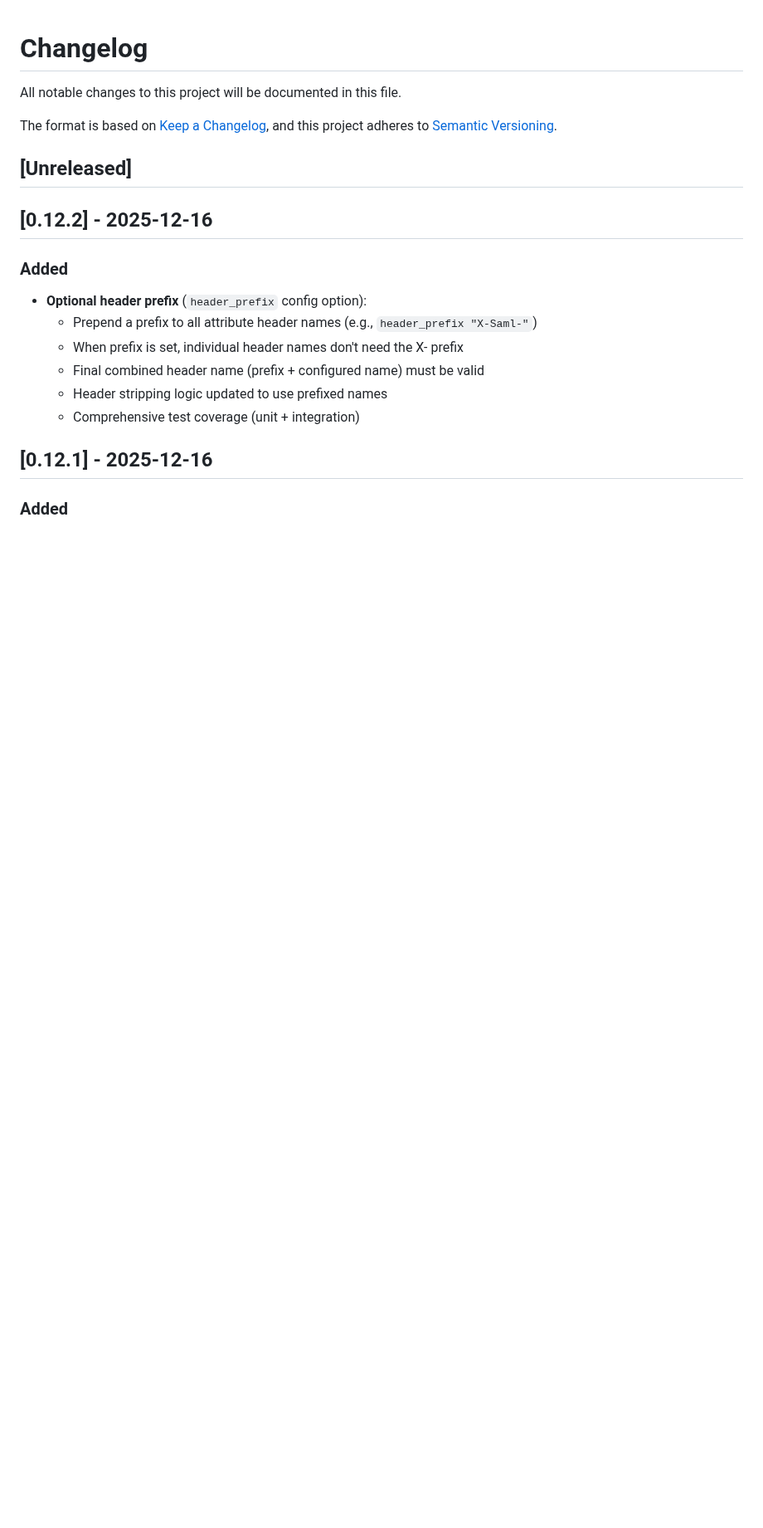
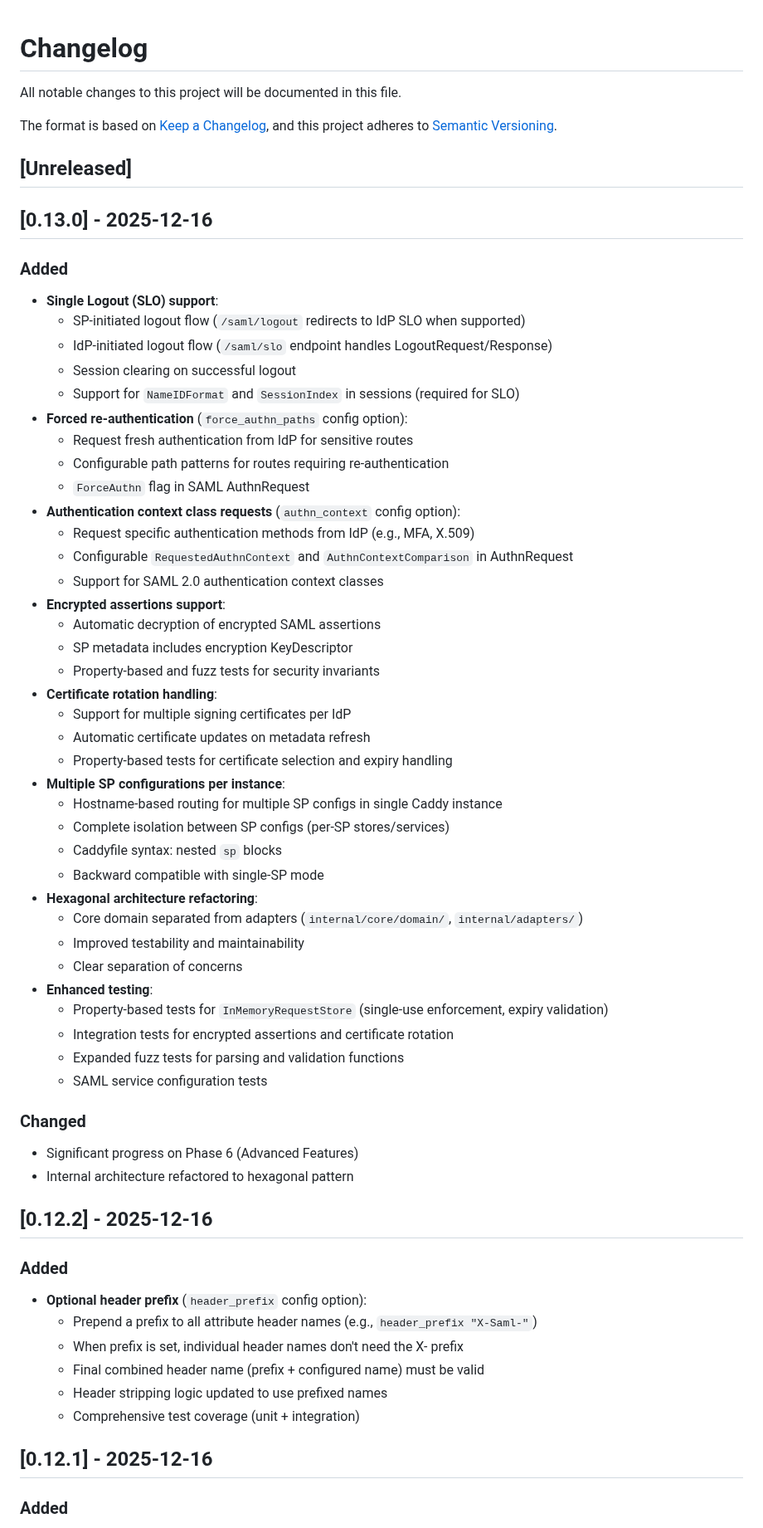
Before and after one commit to PhilHem/caddy-saml-disco, a Markdown page: CHANGELOG.md, the part around the change. Shown at 83% size. GitHub-like rendering; blank space fills up the shorter version.

Commit message:
chore: prepare v0.13.0 release

```diff
--- a/CHANGELOG.md
+++ b/CHANGELOG.md
@@ -6,6 +6,49 @@ The format is based on [Keep a Changelog](https://keepachangelog.com/en/1.1.0/),
 and this project adheres to [Semantic Versioning](https://semver.org/spec/v2.0.0.html).
 
 ## [Unreleased]
+
+## [0.13.0] - 2025-12-16
+
+### Added
+- **Single Logout (SLO) support**:
+  - SP-initiated logout flow (`/saml/logout` redirects to IdP SLO when supported)
+  - IdP-initiated logout flow (`/saml/slo` endpoint handles LogoutRequest/Response)
+  - Session clearing on successful logout
+  - Support for `NameIDFormat` and `SessionIndex` in sessions (required for SLO)
+- **Forced re-authentication** (`force_authn_paths` config option):
+  - Request fresh authentication from IdP for sensitive routes
+  - Configurable path patterns for routes requiring re-authentication
+  - `ForceAuthn` flag in SAML AuthnRequest
+- **Authentication context class requests** (`authn_context` config option):
+  - Request specific authentication methods from IdP (e.g., MFA, X.509)
+  - Configurable `RequestedAuthnContext` and `AuthnContextComparison` in AuthnRequest
+  - Support for SAML 2.0 authentication context classes
+- **Encrypted assertions support**:
+  - Automatic decryption of encrypted SAML assertions
+  - SP metadata includes encryption KeyDescriptor
+  - Property-based and fuzz tests for security invariants
+- **Certificate rotation handling**:
+  - Support for multiple signing certificates per IdP
+  - Automatic certificate updates on metadata refresh
+  - Property-based tests for certificate selection and expiry handling
+- **Multiple SP configurations per instance**:
+  - Hostname-based routing for multiple SP configs in single Caddy instance
+  - Complete isolation between SP configs (per-SP stores/services)
+  - Caddyfile syntax: nested `sp` blocks
+  - Backward compatible with single-SP mode
+- **Hexagonal architecture refactoring**:
+  - Core domain separated from adapters (`internal/core/domain/`, `internal/adapters/`)
+  - Improved testability and maintainability
+  - Clear separation of concerns
+- **Enhanced testing**:
+  - Property-based tests for `InMemoryRequestStore` (single-use enforcement, expiry validation)
+  - Integration tests for encrypted assertions and certificate rotation
+  - Expanded fuzz tests for parsing and validation functions
+  - SAML service configuration tests
+
+### Changed
+- Significant progress on Phase 6 (Advanced Features)
+- Internal architecture refactored to hexagonal pattern
 
 ## [0.12.2] - 2025-12-16
 
```
